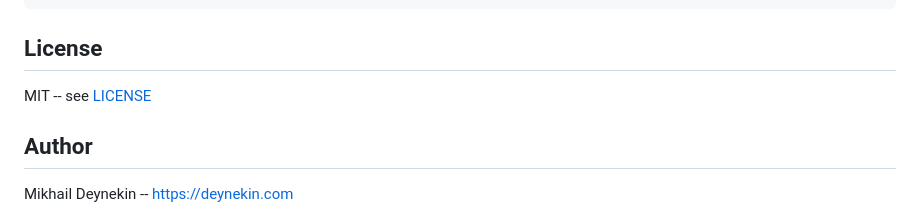
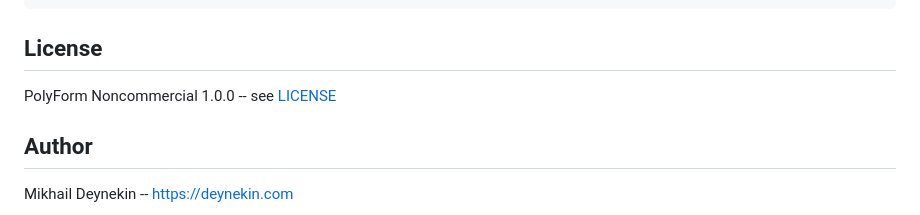
Before and after one commit to paulmann/pg-encoding-migrator, a Markdown page: README.md, the part around the change. GitHub-like rendering.

Commit message:
docs: correct license statement to PolyForm Noncommercial 1.0.0

```diff
--- a/README.md
+++ b/README.md
@@ -90,7 +90,7 @@ Remove-Item "C:\pg-migration\backup\myapp_win1251.dump"
 
 ## License
 
-MIT -- see [LICENSE](LICENSE)
+PolyForm Noncommercial 1.0.0 -- see [LICENSE](LICENSE)
 
 ## Author
 
```
